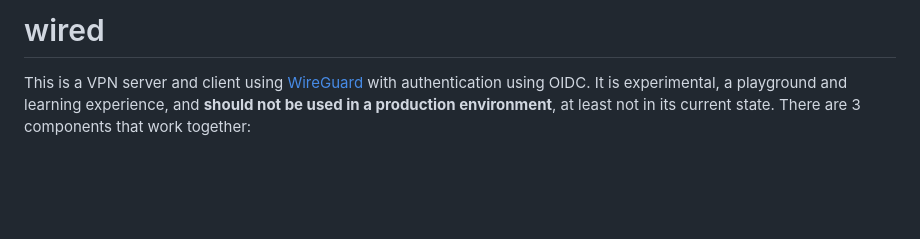
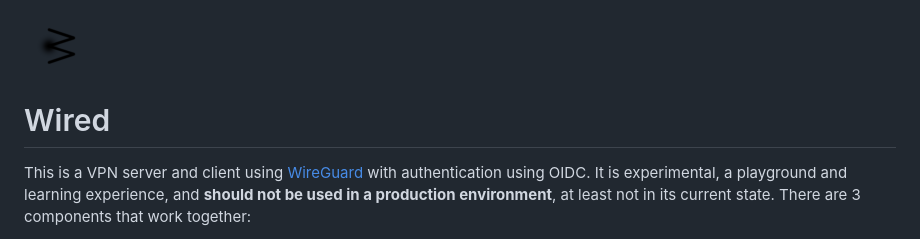
Before and after one commit to jbauers/wired-vpn, a Markdown page: README.md, the part around the change. Rendered like a GitHub page; pictures changed too: docs/wired.png (added); blank space fills up the shorter version.

Commit message:
Add img

```diff
--- a/README.md
+++ b/README.md
@@ -1,4 +1,6 @@
-# wired
+<img height="64" src="./docs/wired.png">
+
+# Wired
 
 This is a VPN server and client using [WireGuard](https://www.wireguard.com) with authentication using OIDC. It is experimental, a playground and learning experience, and **should not be used in a production environment**, at least not in its current state. There are 3 components that work together:
 
```
